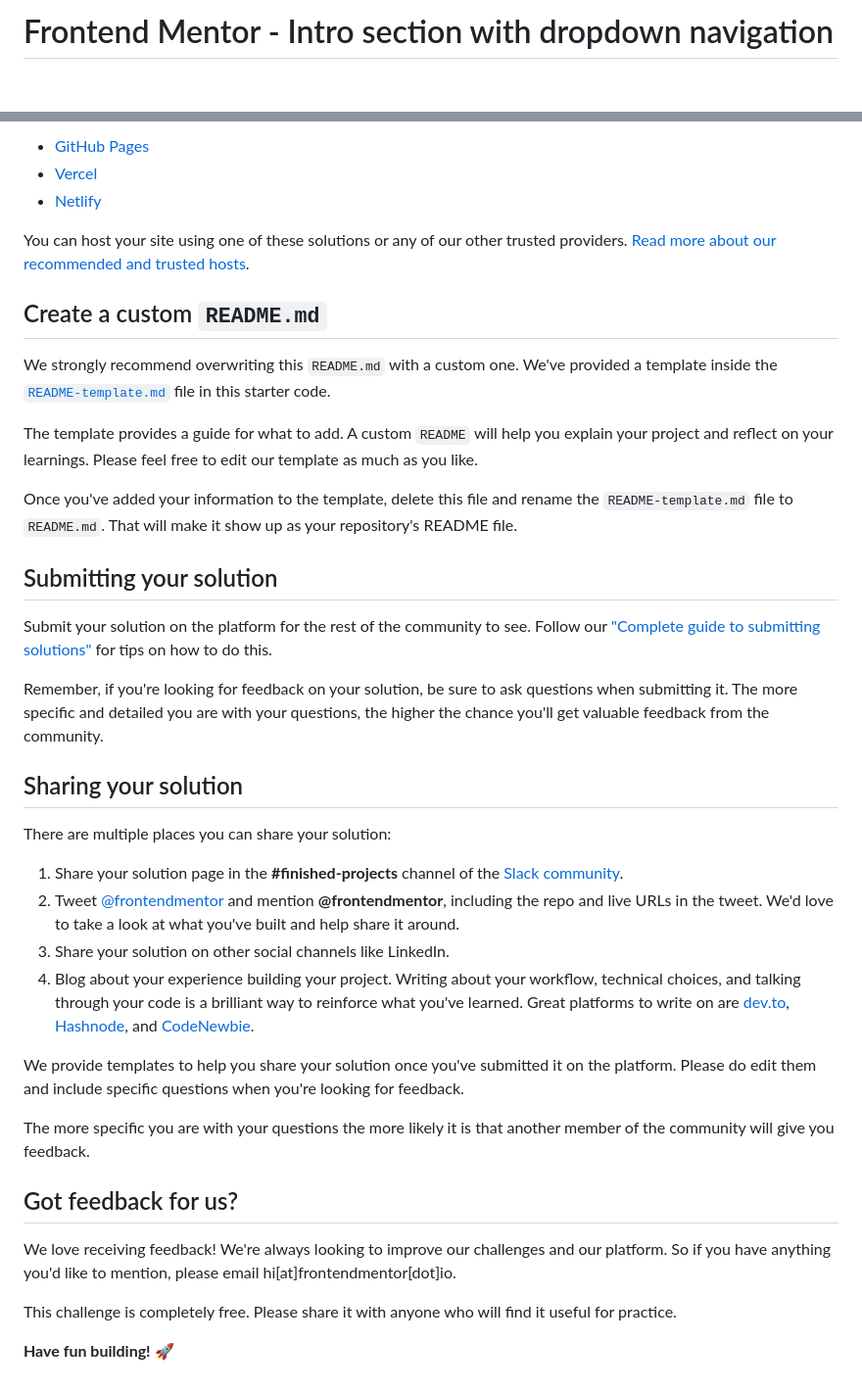
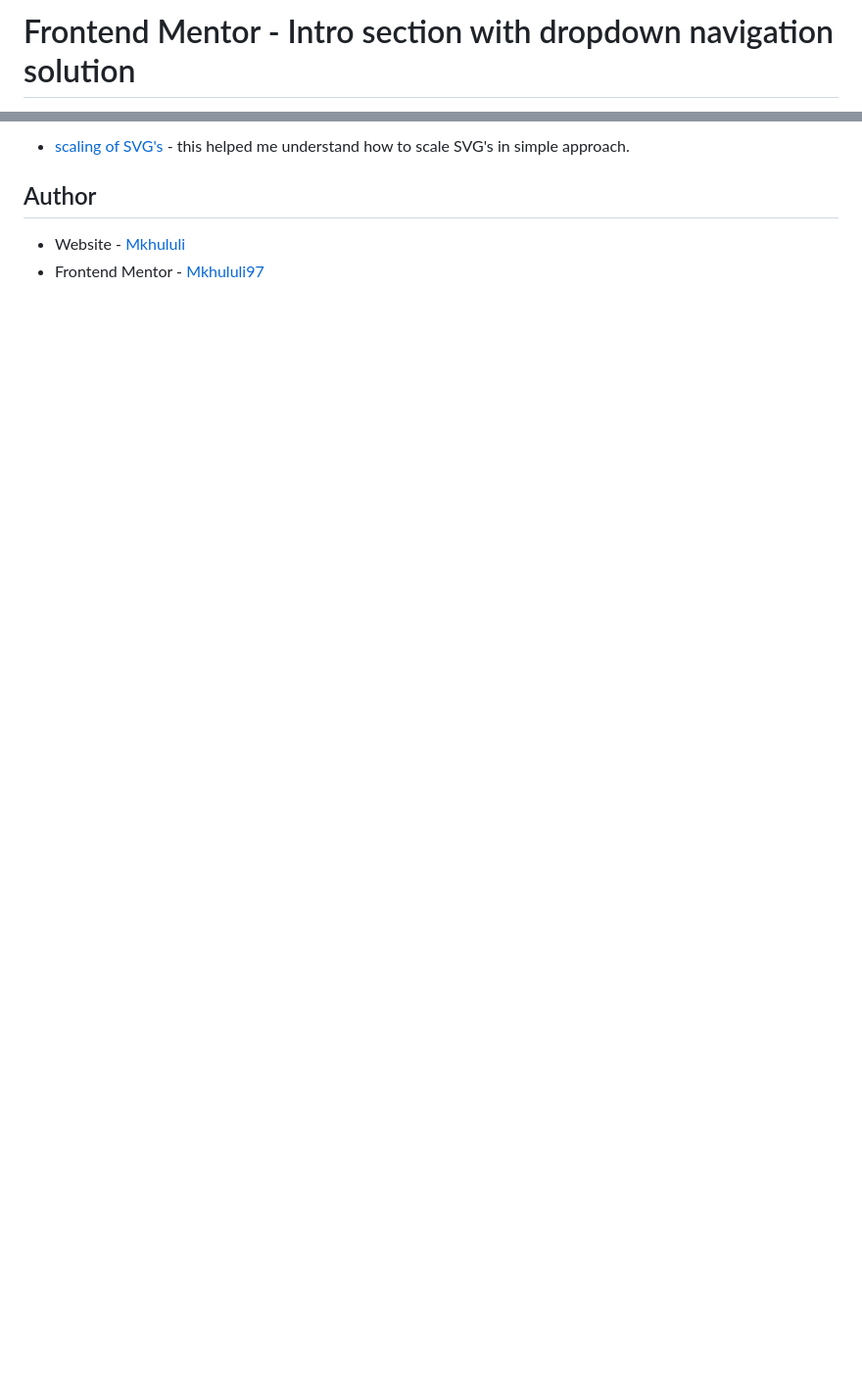
Before and after one commit to Mkhululi97/Intro-section-with-dropdown-navigation, a Markdown page: README.md, 2 parts joined by grey strips. Shown: that part at 98% size. Drawn GitHub-style; blank space fills up the shorter version.

```diff
--- a/README.md
+++ b/README.md
@@ -1,2 +1,2 @@
-# Frontend Mentor - Intro section with dropdown navigation
+# Frontend Mentor - Intro section with dropdown navigation solution
 
@@ -53,41 +67,7 @@ As mentioned above, there are many ways to host your project for free. Our recom
 
-- [GitHub Pages](https://pages.github.com/)
-- [Vercel](https://vercel.com/)
-- [Netlify](https://www.netlify.com/)
+- [scaling of SVG's](https://www.youtube.com/watch?v=Clv_YhMWoFk) - this helped me understand how to scale SVG's in simple approach.
 
-You can host your site using one of these solutions or any of our other trusted providers. [Read more about our recommended and trusted hosts](https://medium.com/frontend-mentor/frontend-mentor-trusted-hosting-providers-bf000dfebe).
+## Author
 
-## Create a custom `README.md`
-
-We strongly recommend overwriting this `README.md` with a custom one. We've provided a template inside the [`README-template.md`](./README-template.md) file in this starter code.
-
-The template provides a guide for what to add. A custom `README` will help you explain your project and reflect on your learnings. Please feel free to edit our template as much as you like.
-
-Once you've added your information to the template, delete this file and rename the `README-template.md` file to `README.md`. That will make it show up as your repository's README file.
-
-## Submitting your solution
-
-Submit your solution on the platform for the rest of the community to see. Follow our ["Complete guide to submitting solutions"](https://medium.com/frontend-mentor/a-complete-guide-to-submitting-solutions-on-frontend-mentor-ac6384162248) for tips on how to do this.
-
-Remember, if you're looking for feedback on your solution, be sure to ask questions when submitting it. The more specific and detailed you are with your questions, the higher the chance you'll get valuable feedback from the community.
-
-## Sharing your solution
-
-There are multiple places you can share your solution:
-
-1. Share your solution page in the **#finished-projects** channel of the [Slack community](https://www.frontendmentor.io/slack).
-2. Tweet [@frontendmentor](https://twitter.com/frontendmentor) and mention **@frontendmentor**, including the repo and live URLs in the tweet. We'd love to take a look at what you've built and help share it around.
-3. Share your solution on other social channels like LinkedIn.
-4. Blog about your experience building your project. Writing about your workflow, technical choices, and talking through your code is a brilliant way to reinforce what you've learned. Great platforms to write on are [dev.to](https://dev.to/), [Hashnode](https://hashnode.com/), and [CodeNewbie](https://community.codenewbie.org/).
-
-We provide templates to help you share your solution once you've submitted it on the platform. Please do edit them and include specific questions when you're looking for feedback.
-
-The more specific you are with your questions the more likely it is that another member of the community will give you feedback.
-
-## Got feedback for us?
-
-We love receiving feedback! We're always looking to improve our challenges and our platform. So if you have anything you'd like to mention, please email hi[at]frontendmentor[dot]io.
-
-This challenge is completely free. Please share it with anyone who will find it useful for practice.
-
-**Have fun building!** 🚀
+- Website - [Mkhululi](https://mkhululi97.github.io/portfolio_website/)
+- Frontend Mentor - [Mkhululi97](https://www.frontendmentor.io/profile/Mkhululi97)
```
Also changed, not shown: other parts of README.md (+42 -28 lines), README-template.md (deleted, +0 -116 lines), images/Frontend Mentor Intro section with dropdown navigation.png (added).
